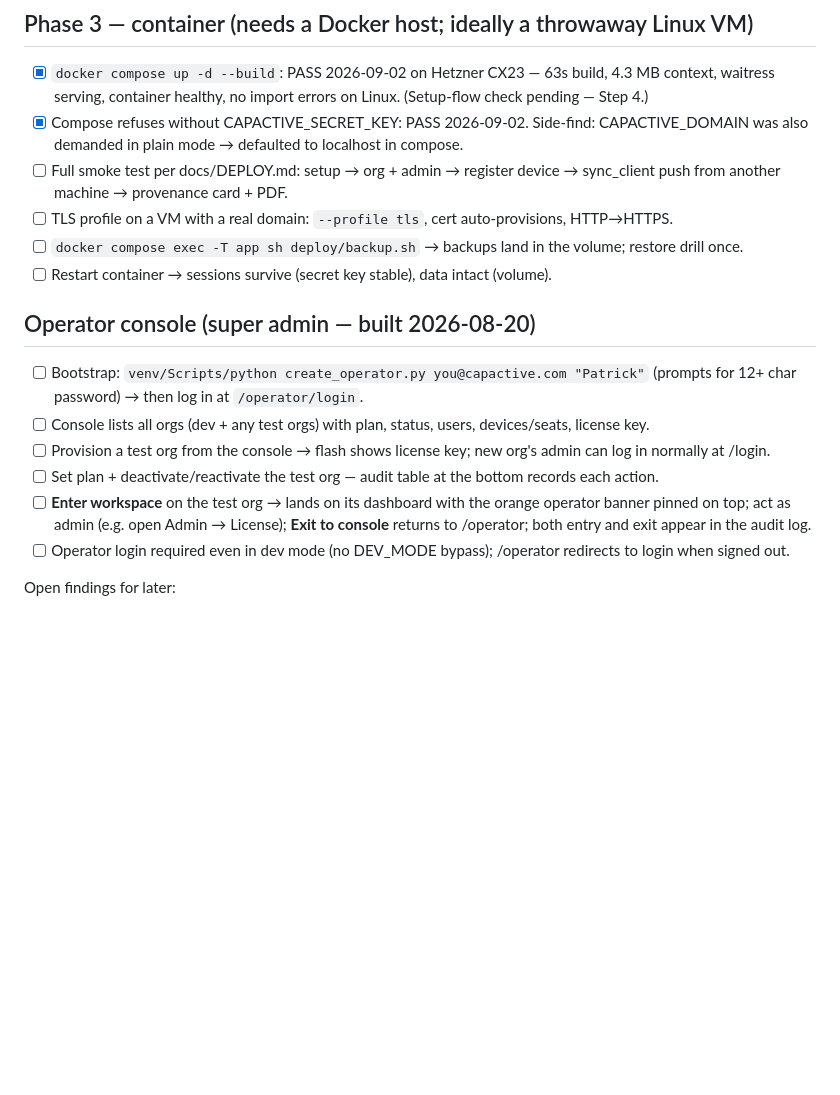
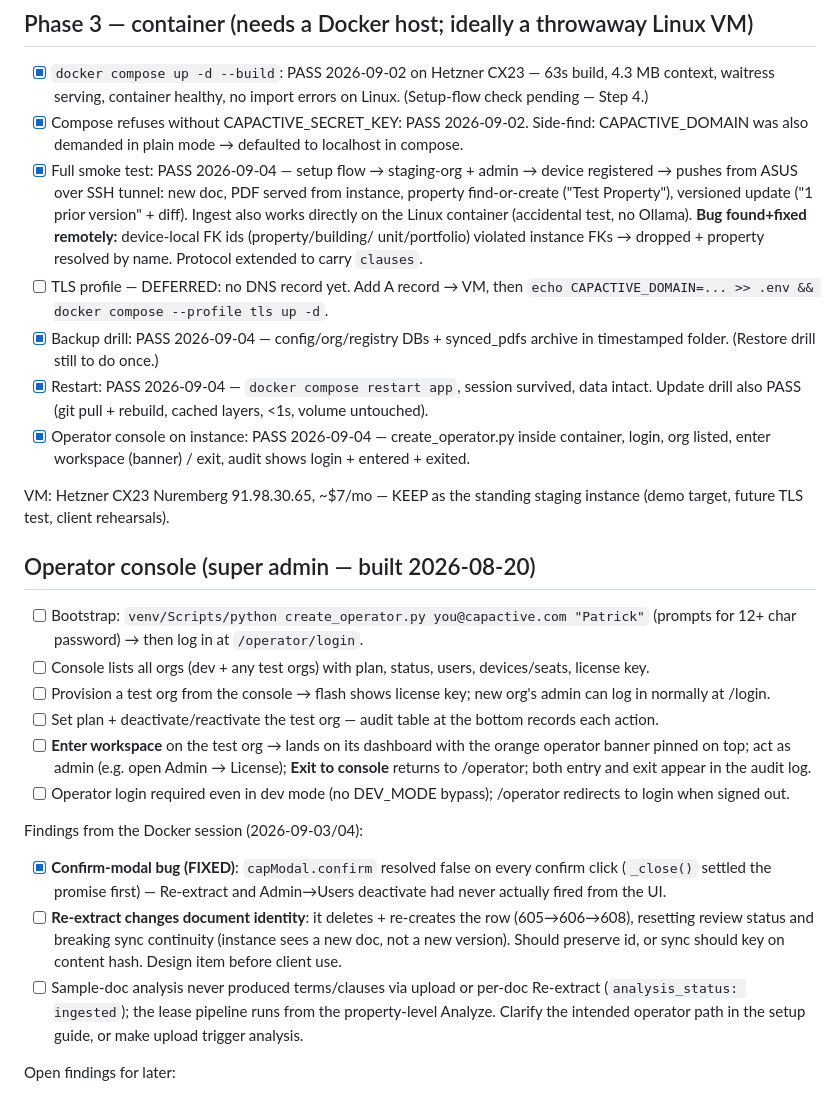
Before and after one commit to sirfaunty/realestate_extractor, a Markdown page: TESTING_CHECKLIST.md, the part around the change. Drawn GitHub-style; blank space fills up the shorter version.

Commit message:
Docker session complete: remote sync, drills, operator console all pass; TLS deferred pending DNS

```diff
--- a/TESTING_CHECKLIST.md
+++ b/TESTING_CHECKLIST.md
@@ -84,14 +84,27 @@ Bugs found + fixed during this run (all committed):
 - [x] Compose refuses without CAPACTIVE_SECRET_KEY: PASS 2026-09-02.
   Side-find: CAPACTIVE_DOMAIN was also demanded in plain mode → defaulted
   to localhost in compose.
-- [ ] Full smoke test per docs/DEPLOY.md: setup → org + admin → register
-  device → sync_client push from another machine → provenance card + PDF.
-- [ ] TLS profile on a VM with a real domain: `--profile tls`, cert
-  auto-provisions, HTTP→HTTPS.
-- [ ] `docker compose exec -T app sh deploy/backup.sh` → backups land in
-  the volume; restore drill once.
-- [ ] Restart container → sessions survive (secret key stable), data
-  intact (volume).
+- [x] Full smoke test: PASS 2026-09-04 — setup flow → staging-org + admin
+  → device registered → pushes from ASUS over SSH tunnel: new doc, PDF
+  served from instance, property find-or-create ("Test Property"),
+  versioned update ("1 prior version" + diff). Ingest also works directly
+  on the Linux container (accidental test, no Ollama).
+  **Bug found+fixed remotely:** device-local FK ids (property/building/
+  unit/portfolio) violated instance FKs → dropped + property resolved by
+  name. Protocol extended to carry `clauses`.
+- [ ] TLS profile — DEFERRED: no DNS record yet. Add A record → VM, then
+  `echo CAPACTIVE_DOMAIN=... >> .env && docker compose --profile tls up -d`.
+- [x] Backup drill: PASS 2026-09-04 — config/org/registry DBs + synced_pdfs
+  archive in timestamped folder. (Restore drill still to do once.)
+- [x] Restart: PASS 2026-09-04 — `docker compose restart app`, session
+  survived, data intact. Update drill also PASS (git pull + rebuild,
+  cached layers, <1s, volume untouched).
+- [x] Operator console on instance: PASS 2026-09-04 — create_operator.py
+  inside container, login, org listed, enter workspace (banner) / exit,
+  audit shows login + entered + exited.
+
+VM: Hetzner CX23 Nuremberg 91.98.30.65, ~$7/mo — KEEP as the standing
+staging instance (demo target, future TLS test, client rehearsals).
 
 ## Operator console (super admin — built 2026-08-20)
 
@@ -110,6 +123,19 @@ Bugs found + fixed during this run (all committed):
 - [ ] Operator login required even in dev mode (no DEV_MODE bypass);
   /operator redirects to login when signed out.
 
+Findings from the Docker session (2026-09-03/04):
+- [x] **Confirm-modal bug (FIXED)**: `capModal.confirm` resolved false on
+  every confirm click (`_close()` settled the promise first) — Re-extract
+  and Admin→Users deactivate had never actually fired from the UI.
+- [ ] **Re-extract changes document identity**: it deletes + re-creates
+  the row (605→606→608), resetting review status and breaking sync
+  continuity (instance sees a new doc, not a new version). Should preserve
+  id, or sync should key on content hash. Design item before client use.
+- [ ] Sample-doc analysis never produced terms/clauses via upload or
+  per-doc Re-extract (`analysis_status: ingested`); the lease pipeline
+  runs from the property-level Analyze. Clarify the intended operator
+  path in the setup guide, or make upload trigger analysis.
+
 Open findings for later:
 - [~] **Filepath hygiene**: root cause found — DB migrated from the Mac
   with frozen absolute paths; ALL 424 files still exist under local
```
Also changed, not shown: docs/DOCKER_SESSION.md (+10 -5 lines).
